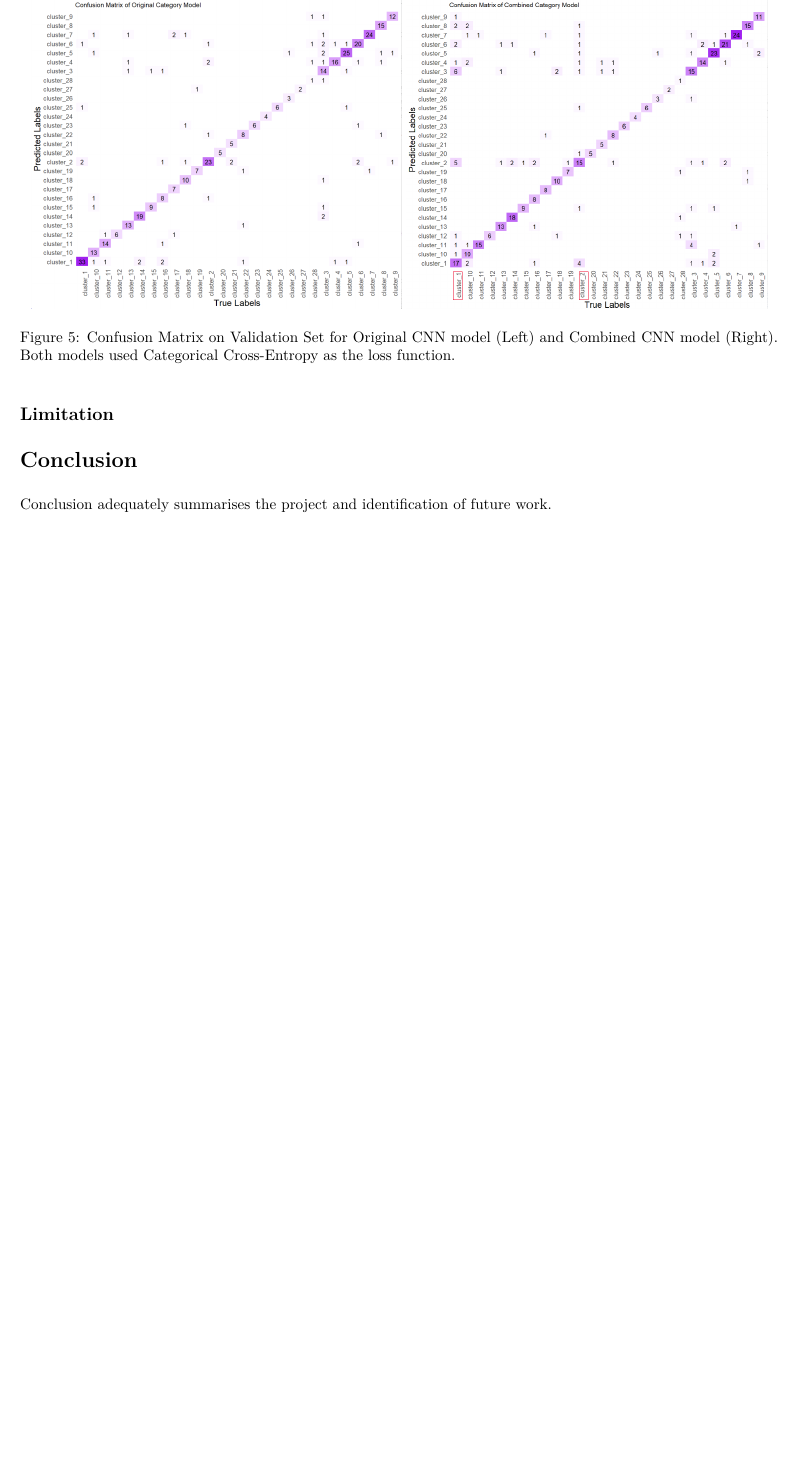
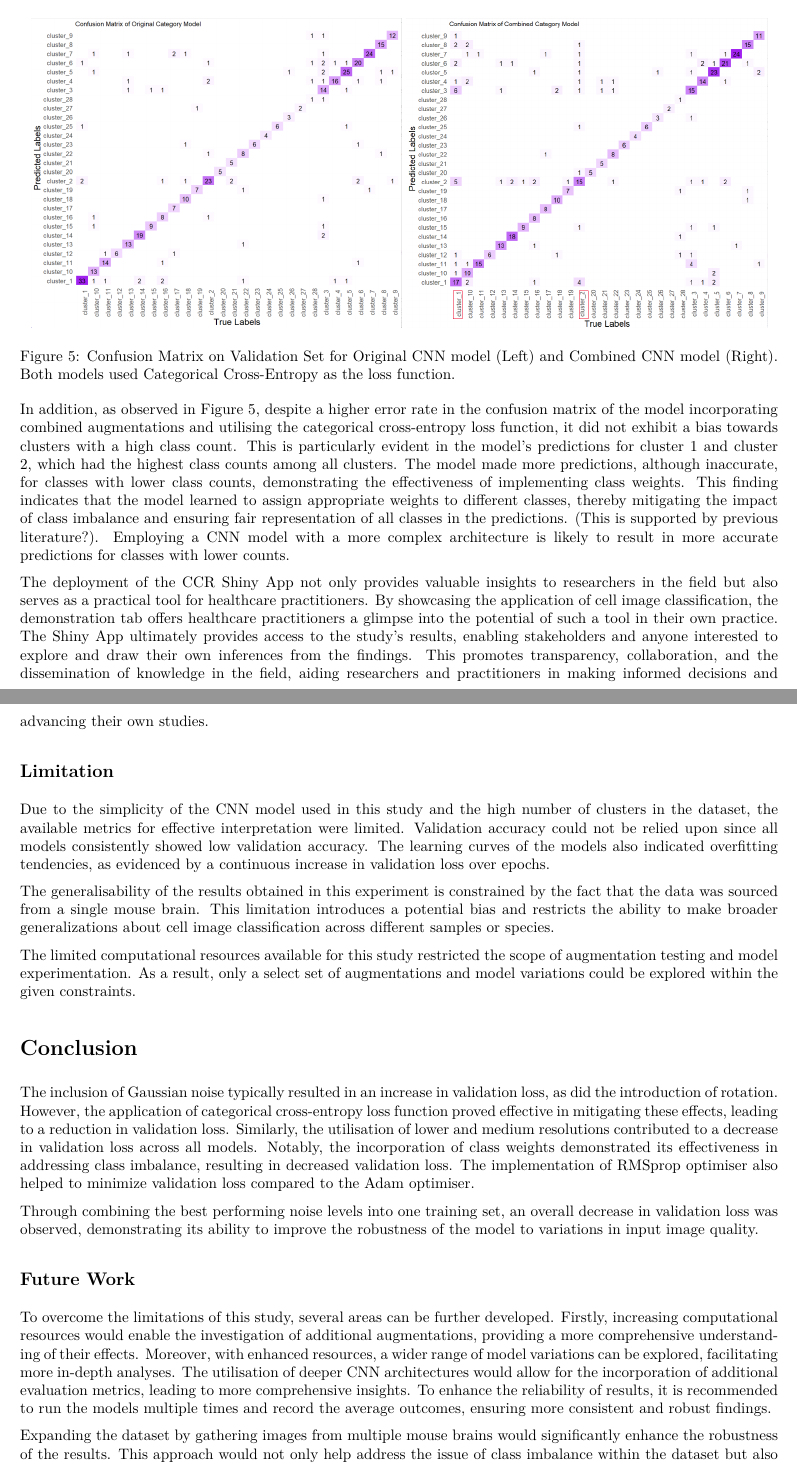
Before and after one commit to alex1031/image6, an R Markdown document (Report.Rmd): part of page 8 of 10 before the commit and two parts of pages 8 and 9 of 11 after it, the two joined at a grey line, cut so that both start at the same text, the shorter picture padded with empty space. The pictures show the output file Report.pdf that the author committed with the source.

Commit message:
added conclusion and future work.

````diff
--- a/Report.Rmd
+++ b/Report.Rmd
@@ -207,15 +199,29 @@ Why the use of this app can help our stakeholders
 knitr::include_graphics(c("images/Matrix_1.png","images/Matrix_2.png"))
 ```
 
+In addition, as observed in Figure 5, despite a higher error rate in the confusion matrix of the model incorporating combined augmentations and utilising the categorical cross-entropy loss function, it did not exhibit a bias towards clusters with a high class count. This is particularly evident in the model's predictions for cluster 1 and cluster 2, which had the highest class counts among all clusters. The model made more predictions, although inaccurate, for classes with lower class counts, demonstrating the effectiveness of implementing class weights. This finding indicates that the model learned to assign appropriate weights to different classes, thereby mitigating the impact of class imbalance and ensuring fair representation of all classes in the predictions. (This is supported by previous literature?). Employing a CNN model with a more complex architecture is likely to result in more accurate predictions for classes with lower counts.
+
+The deployment of the CCR Shiny App not only provides valuable insights to researchers in the field but also serves as a practical tool for healthcare practitioners. By showcasing the application of cell image classification, the demonstration tab offers healthcare practitioners a glimpse into the potential of such a tool in their own practice. The Shiny App ultimately provides access to the study's results, enabling stakeholders and anyone interested to explore and draw their own inferences from the findings. This promotes transparency, collaboration, and the dissemination of knowledge in the field, aiding researchers and practitioners in making informed decisions and advancing their own studies.
+
 ## Limitation
+
+Due to the simplicity of the CNN model used in this study and the high number of clusters in the dataset, the available metrics for effective interpretation were limited. Validation accuracy could not be relied upon since all models consistently showed low validation accuracy. The learning curves of the models also indicated overfitting tendencies, as evidenced by a continuous increase in validation loss over epochs.
+
+The generalisability of the results obtained in this experiment is constrained by the fact that the data was sourced from a single mouse brain. This limitation introduces a potential bias and restricts the ability to make broader generalizations about cell image classification across different samples or species.
+
+The limited computational resources available for this study restricted the scope of augmentation testing and model experimentation. As a result, only a select set of augmentations and model variations could be explored within the given constraints.
 
 # Conclusion
 
+The inclusion of Gaussian noise typically resulted in an increase in validation loss, as did the introduction of rotation. However, the application of categorical cross-entropy loss function proved effective in mitigating these effects, leading to a reduction in validation loss. Similarly, the utilisation of lower and medium resolutions contributed to a decrease in validation loss across all models. Notably, the incorporation of class weights demonstrated its effectiveness in addressing class imbalance, resulting in decreased validation loss. The implementation of RMSprop optimiser also helped to minimize validation loss compared to the Adam optimiser.
 
-Conclusion adequately summarises the project and identification of future work.
+Through combining the best performing noise levels into one training set, an overall decrease in validation loss was observed, demonstrating its ability to improve the robustness of the model to variations in input image quality.
 
+## Future Work
 
+To overcome the limitations of this study, several areas can be further developed. Firstly, increasing computational resources would enable the investigation of additional augmentations, providing a more comprehensive understanding of their effects. Moreover, with enhanced resources, a wider range of model variations can be explored, facilitating more in-depth analyses. The utilisation of deeper CNN architectures would allow for the incorporation of additional evaluation metrics, leading to more comprehensive insights. To enhance the reliability of results, it is recommended to run the models multiple times and record the average outcomes, ensuring more consistent and robust findings.
 
+Expanding the dataset by gathering images from multiple mouse brains would significantly enhance the robustness of the results. This approach would not only help address the issue of class imbalance within the dataset but also provide a broader and more generalised interpretation of the findings. By incorporating data from diverse sources, potential biases specific to a single mouse brain can be mitigated, leading to more reliable and representative outcomes.
 
 \newpage
 
````
Also changed, not shown: Report.pdf, Report.Rmd (14 more changed lines).
